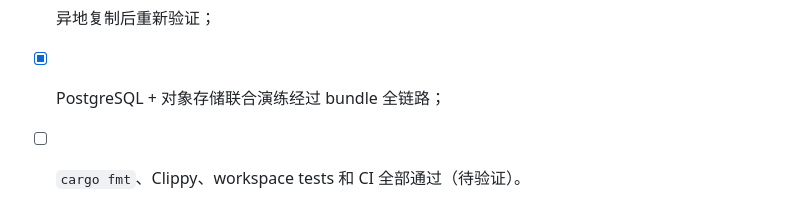
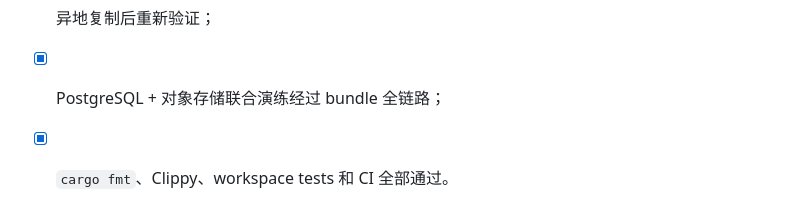
Before and after one commit to baicie/ledgerly, a Markdown page: docs/design/phase-33-encrypted-backup-bundle.md, the part around the change. Rendered like a GitHub page.

Commit message:
docs(server): record encrypted bundle verification

```diff
--- a/docs/design/phase-33-encrypted-backup-bundle.md
+++ b/docs/design/phase-33-encrypted-backup-bundle.md
@@ -194,4 +194,4 @@ verify source ciphertext integrity
 - [x] payload 损坏会被发现；
 - [x] 异地复制后重新验证；
 - [x] PostgreSQL + 对象存储联合演练经过 bundle 全链路；
-- [ ] `cargo fmt`、Clippy、workspace tests 和 CI 全部通过（待验证）。
+- [x] `cargo fmt`、Clippy、workspace tests 和 CI 全部通过。
```
